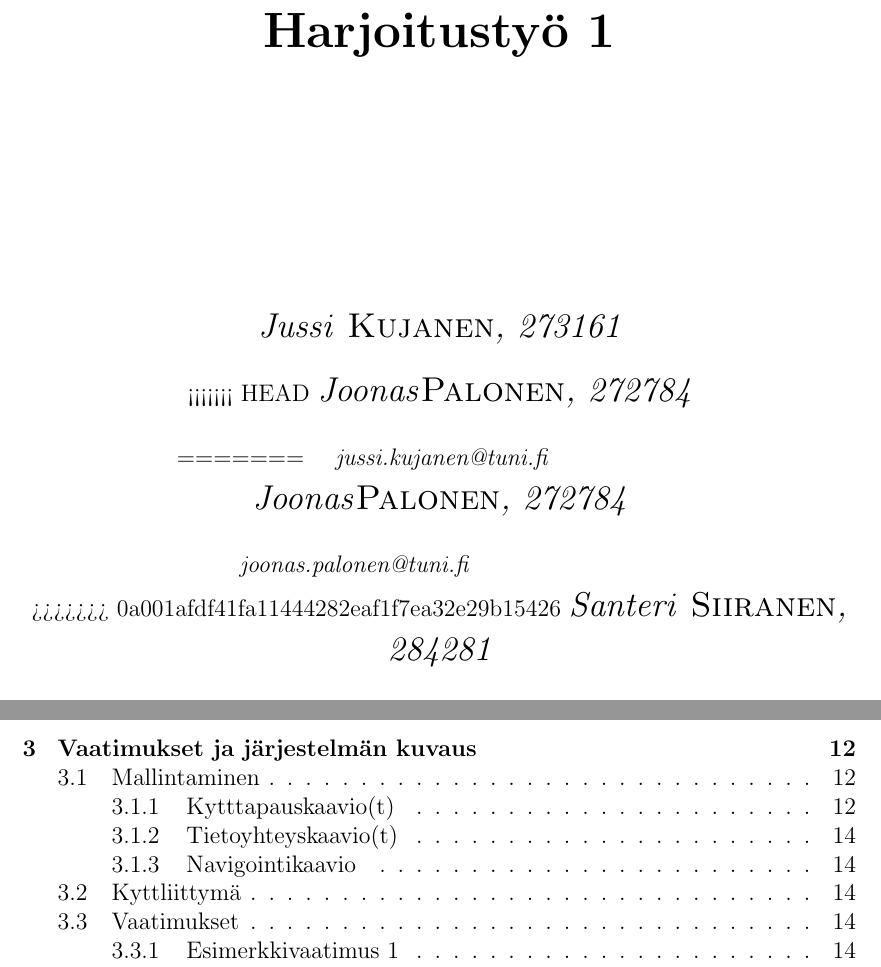
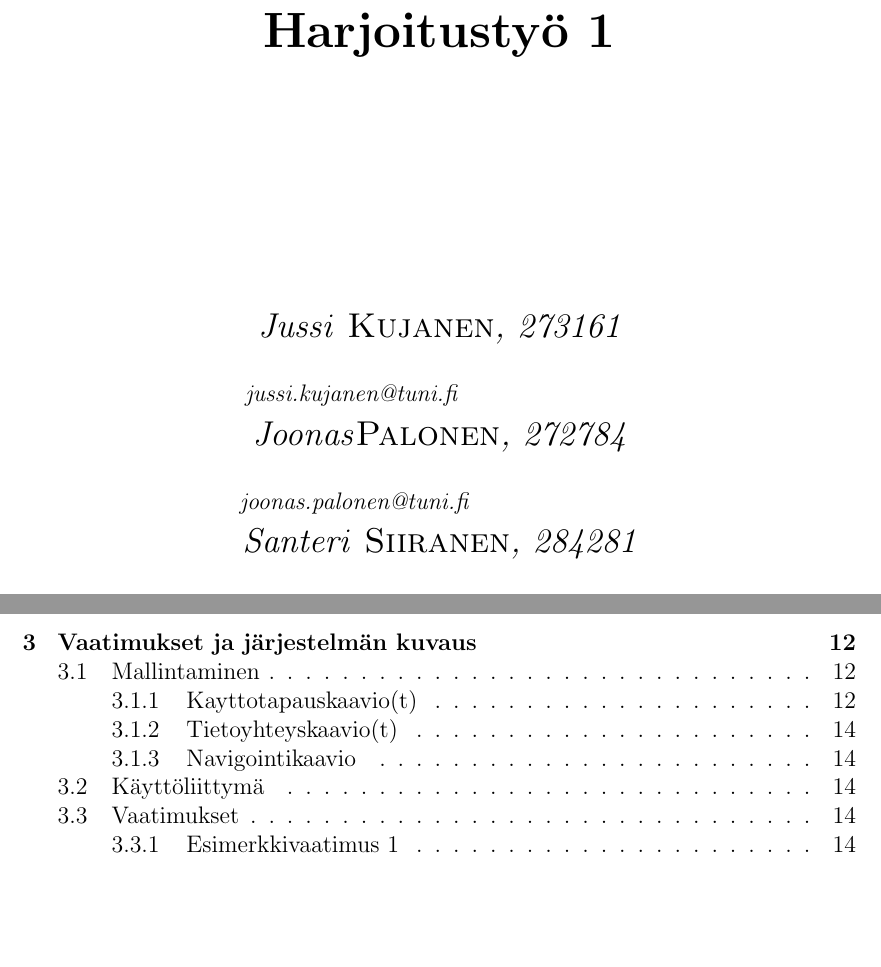
Before and after one commit to siikanen/jotu-2019, a LaTeX document (harjoitustyo/main.tex): two parts of pages 1 and 4 of 26 before the commit and two parts of pages 1 and 3 of 25 after it, joined at a grey line, cut so that both start at the same text, the shorter picture padded with empty space. Compiled offline with pdfLaTeX.

Commit message:
Fix complation issues

```diff
--- a/harjoitustyo/main.tex
+++ b/harjoitustyo/main.tex
@@ -47,18 +47,14 @@
         {\huge\bfseries Harjoitustyö 1 \par}
         %{\huge\bfseries Megantti konsernin asiakastietojärjestelmä\par}
         \vspace{4cm}
-        {\Large\itshape Jussi \textsc{Kujanen}, \textit{273161}\par}
-<<<<<<< HEAD
-        {\Large\itshape Joonas\textsc{Palonen}, \textit{272784}\par}
-=======
+        {\Large\itshape{Jussi} \textsc{Kujanen}, \textit{273161}\par}
 	    {\quad \textit{jussi.kujanen@tuni.fi \newline} }
         {\Large\itshape Joonas\textsc{Palonen}, \textit{272784}\par}
-	    { \quad \textit{joonas.palonen@tuni.fi \newline} }
->>>>>>> 0a001afdf41fa11444282eaf1f7ea32e29b15426
+	    {\quad \textit{joonas.palonen@tuni.fi \newline} }
         {\Large\itshape Santeri \textsc{Siiranen}, \textit{284281}\par}
-	    { \quad \textit{santeri.siiranen@tuni.fi \newline} }
+	    {\quad \textit{santeri.siiranen@tuni.fi \newline} }
         {\Large\itshape Ville \textsc{Werner}, \textit{273022}\par}
-	    { \quad \quad \textit{ville.werner@tuni.fi \newline} }
+	    {\quad \quad \textit{ville.werner@tuni.fi \newline} }
 
         \vfill
 %        Suorituspaikka: \textsc{???}
```
Also changed, not shown: harjoitustyo/chapters/vaatimuksetjajarjestelmankuvaus.tex (+2 -2 lines), 1 other file.
